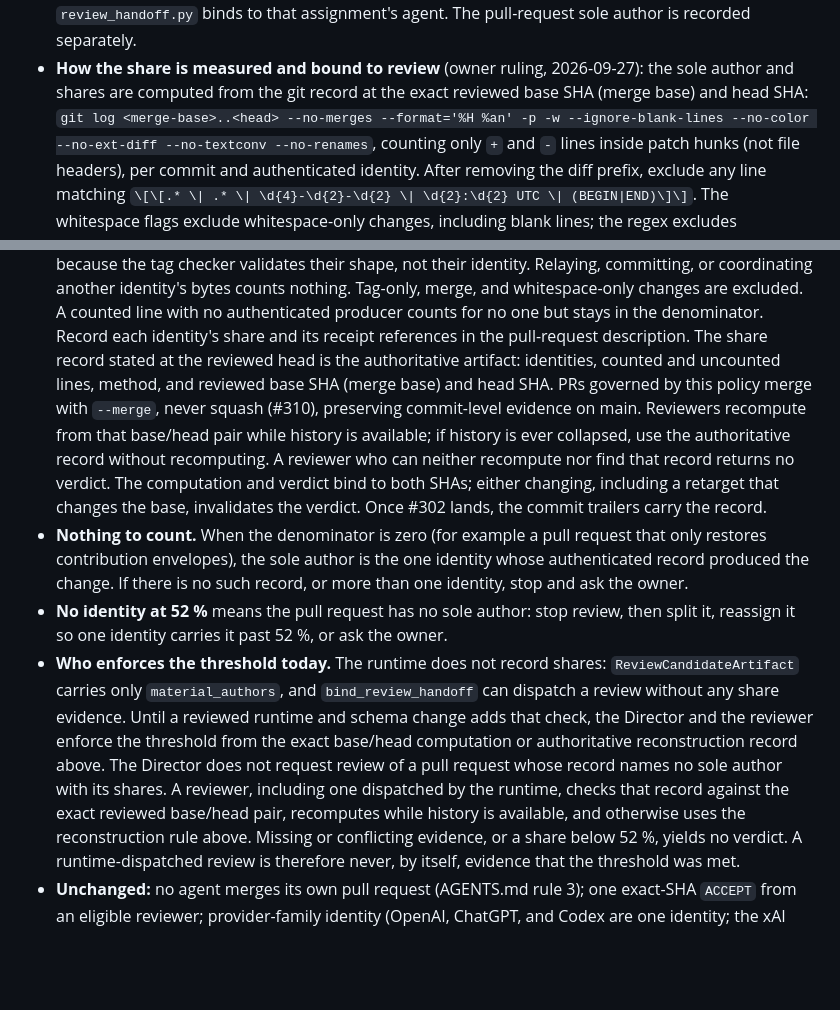
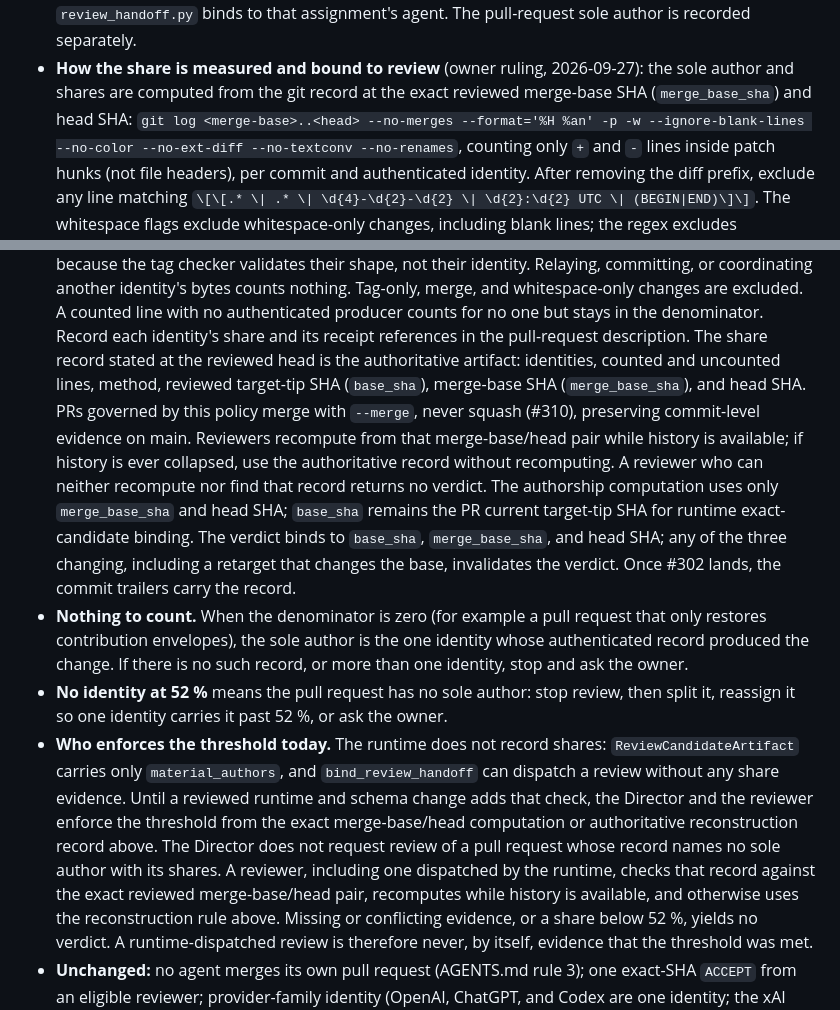
Before and after one commit to edwardjones3976/director-orchestrator, a Markdown page: docs/contribution-attribution-policy.md, 2 parts joined by grey strips. GitHub-like rendering; blank space fills up the shorter version.

Commit message:
MX-068: #284 keeps target-tip base_sha for binding, separate merge_base_sha for shares; reviewer never attempts a runtime-refused merge
Addresses 4114523171 (fix) and 4114523168 (partial: B2 kept; owner-only rejected per the owner's merge law) at b5b3f44.

Contributed-by: OpenAI Codex | GPT-6

```diff
--- a/docs/contribution-attribution-policy.md
+++ b/docs/contribution-attribution-policy.md
@@ -151,7 +152,7 @@ Owner ruling, 2026-09-26, verbatim (relayed by the peer session):
   agent. The pull-request sole author is recorded separately.
 - **How the share is measured and bound to review** (owner ruling, 2026-09-27):
   the sole author and shares are computed from the git record at the exact
-  reviewed base SHA (merge base) and head SHA:
+  reviewed merge-base SHA (`merge_base_sha`) and head SHA:
   `git log <merge-base>..<head> --no-merges --format='%H %an' -p -w --ignore-blank-lines --no-color --no-ext-diff --no-textconv --no-renames`,
   counting only `+` and `-` lines inside patch hunks (not file headers), per
   commit and authenticated identity. After removing the diff prefix, exclude
@@ -174,14 +175,17 @@ Owner ruling, 2026-09-26, verbatim (relayed by the peer session):
   authenticated producer counts for no one but stays in the denominator. Record
   each identity's share and its receipt references in the pull-request
   description. The share record stated at the reviewed head is the authoritative
-  artifact: identities, counted and uncounted lines, method, and reviewed base
-  SHA (merge base) and head SHA. PRs governed by this policy merge with
+  artifact: identities, counted and uncounted lines, method, reviewed target-tip
+  SHA (`base_sha`), merge-base SHA (`merge_base_sha`), and head SHA. PRs governed by this policy merge with
   `--merge`, never squash (#310), preserving commit-level evidence on main.
-  Reviewers recompute from that base/head pair while history is available;
+  Reviewers recompute from that merge-base/head pair while history is available;
   if history is ever collapsed, use the authoritative record without recomputing.
   A reviewer who can neither recompute nor find that record returns no verdict.
-  The computation and verdict bind to both SHAs; either changing, including a
-  retarget that changes the base, invalidates the verdict. Once #302 lands,
+  The authorship computation uses only `merge_base_sha` and head SHA;
+  `base_sha` remains the PR current target-tip SHA for runtime exact-candidate
+  binding. The verdict binds to `base_sha`, `merge_base_sha`, and head SHA;
+  any of the three changing, including a retarget that changes the base,
+  invalidates the verdict. Once #302 lands,
   the commit trailers carry the record.
 - **Nothing to count.** When the denominator is zero (for example a pull request
   that only restores contribution envelopes), the sole author is the one identity
@@ -194,11 +198,11 @@ Owner ruling, 2026-09-26, verbatim (relayed by the peer session):
   `ReviewCandidateArtifact` carries only `material_authors`, and
   `bind_review_handoff` can dispatch a review without any share evidence.
   Until a reviewed runtime and schema change adds that check, the Director and
-  the reviewer enforce the threshold from the exact base/head computation or
+  the reviewer enforce the threshold from the exact merge-base/head computation or
   authoritative reconstruction record above. The Director
   does not request review of a pull request whose record names no sole author
   with its shares. A reviewer, including one dispatched by the runtime, checks
-  that record against the exact reviewed base/head pair, recomputes while
+  that record against the exact reviewed merge-base/head pair, recomputes while
   history is available, and otherwise uses the reconstruction rule above.
   Missing or conflicting evidence, or a share below 52 %, yields no verdict. A
   runtime-dispatched review is therefore never, by itself, evidence that the
```
Also changed, not shown: other parts of docs/contribution-attribution-policy.md (+2 -0 lines), 1 other file.
